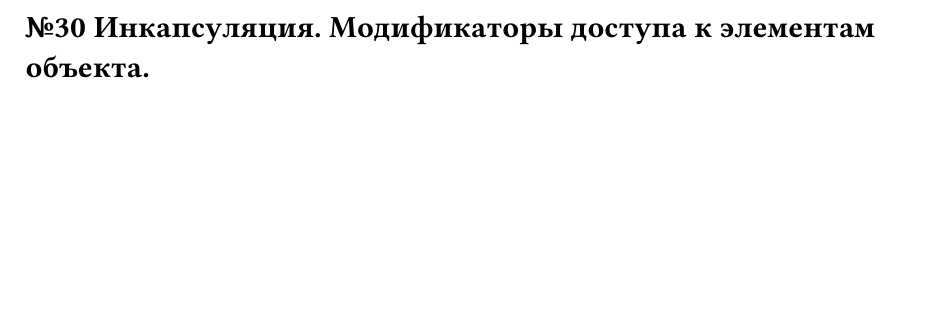
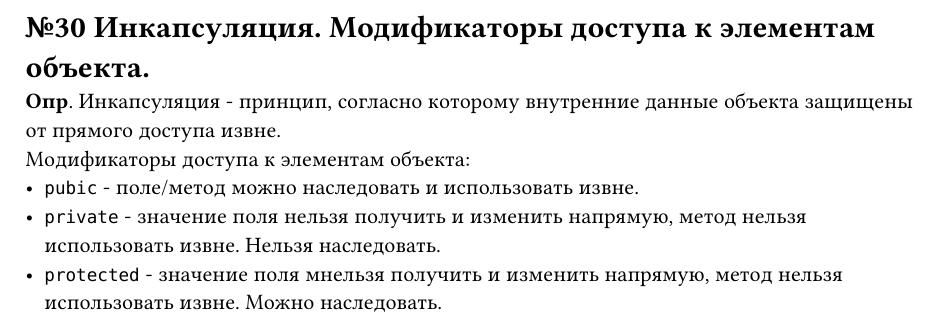
Before and after one commit to darserg/programmingLanguages, a Typst document (questions/30.typ): part of the page, cut so that both start at the same text, the shorter picture padded with empty space. Compiled offline with Typst 0.15.

Commit message:
feat: add 30 question

```diff
--- a/questions/30.typ
+++ b/questions/30.typ
@@ -1 +1,6 @@
 = №30 Инкапсуляция. Модификаторы доступа к элементам объекта.
+*Опр*. Инкапсуляция - принцип, согласно которому внутренние данные объекта защищены от прямого доступа извне. \
+Модификаторы доступа к элементам объекта: \
+- `pubic` - поле/метод можно наследовать и использовать извне.
+- `private` - значение поля нельзя получить и изменить напрямую, метод нельзя использовать извне. Нельзя наследовать. \
+- `protected` - значение поля мнельзя получить и изменить напрямую, метод нельзя использовать извне. Можно наследовать.
```
